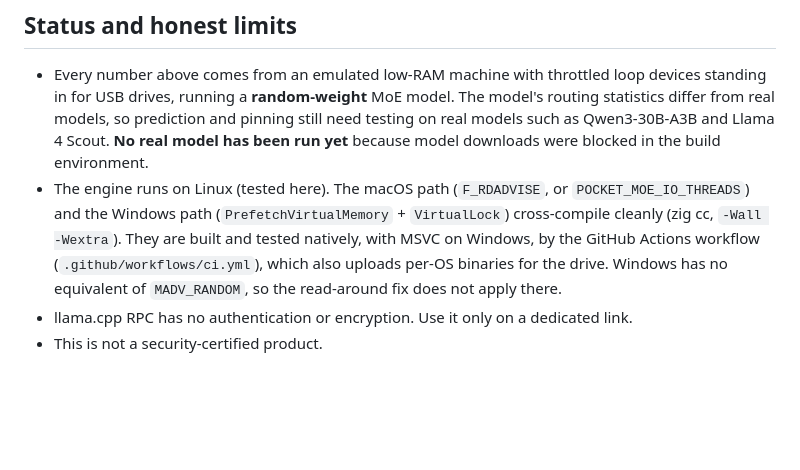
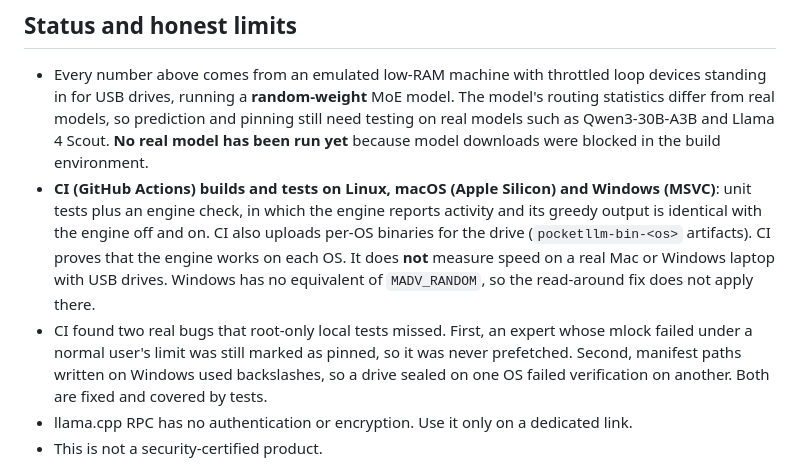
Before and after one commit to Looming41/pocketllm, a Markdown page: README.md, the part around the change. Drawn GitHub-style; blank space fills up the shorter version.

Commit message:
Docs: CI-verified status on Linux, macOS and Windows
Co-Authored-By: Claude Opus 5.5 <noreply@anthropic.com>
Claude-Session: https://claude.ai/code/session_01KtUoAN1AQ9cnd62M5avr6Z

```diff
--- a/README.md
+++ b/README.md
@@ -62,7 +62,8 @@ USB drive(s)  ── storage + read bandwidth only ──▶  host laptop (does
 
 ## Status and honest limits
 - Every number above comes from an emulated low-RAM machine with throttled loop devices standing in for USB drives, running a **random-weight** MoE model. The model's routing statistics differ from real models, so prediction and pinning still need testing on real models such as Qwen3-30B-A3B and Llama 4 Scout. **No real model has been run yet** because model downloads were blocked in the build environment.
-- The engine runs on Linux (tested here). The macOS path (`F_RDADVISE`, or `POCKET_MOE_IO_THREADS`) and the Windows path (`PrefetchVirtualMemory` + `VirtualLock`) cross-compile cleanly (zig cc, `-Wall -Wextra`). They are built and tested natively, with MSVC on Windows, by the GitHub Actions workflow (`.github/workflows/ci.yml`), which also uploads per-OS binaries for the drive. Windows has no equivalent of `MADV_RANDOM`, so the read-around fix does not apply there.
+- **CI (GitHub Actions) builds and tests on Linux, macOS (Apple Silicon) and Windows (MSVC)**: unit tests plus an engine check, in which the engine reports activity and its greedy output is identical with the engine off and on. CI also uploads per-OS binaries for the drive (`pocketllm-bin-<os>` artifacts). CI proves that the engine works on each OS. It does **not** measure speed on a real Mac or Windows laptop with USB drives. Windows has no equivalent of `MADV_RANDOM`, so the read-around fix does not apply there.
+- CI found two real bugs that root-only local tests missed. First, an expert whose mlock failed under a normal user's limit was still marked as pinned, so it was never prefetched. Second, manifest paths written on Windows used backslashes, so a drive sealed on one OS failed verification on another. Both are fixed and covered by tests.
 - llama.cpp RPC has no authentication or encryption. Use it only on a dedicated link.
 - This is not a security-certified product.
 
```
Also changed, not shown: docs/OVERVIEW_KO.md (+1 -1 lines).
